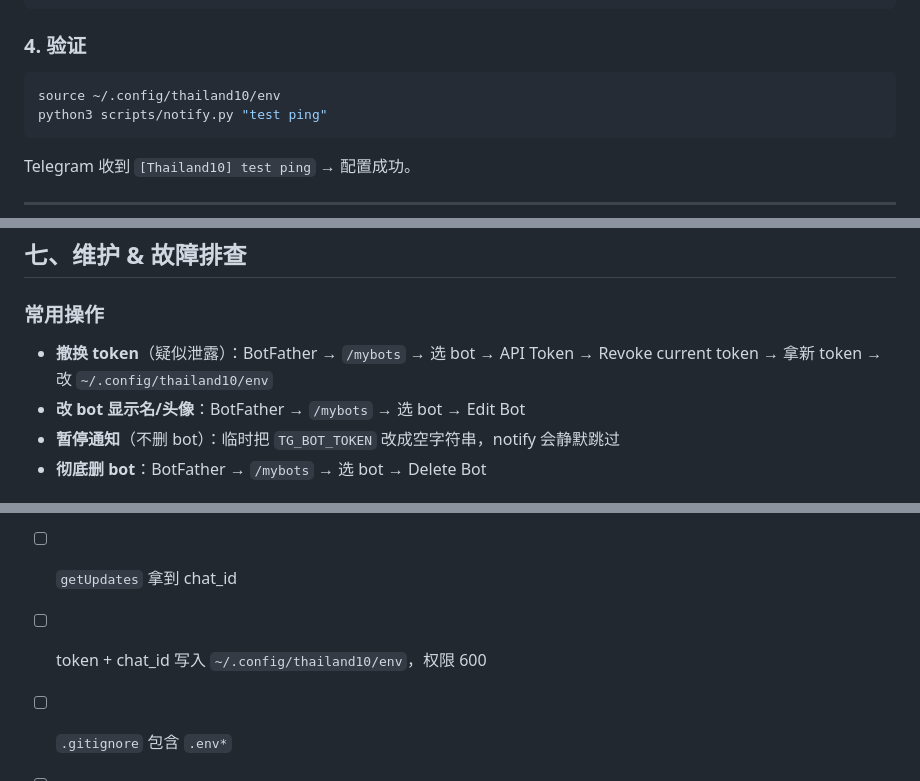
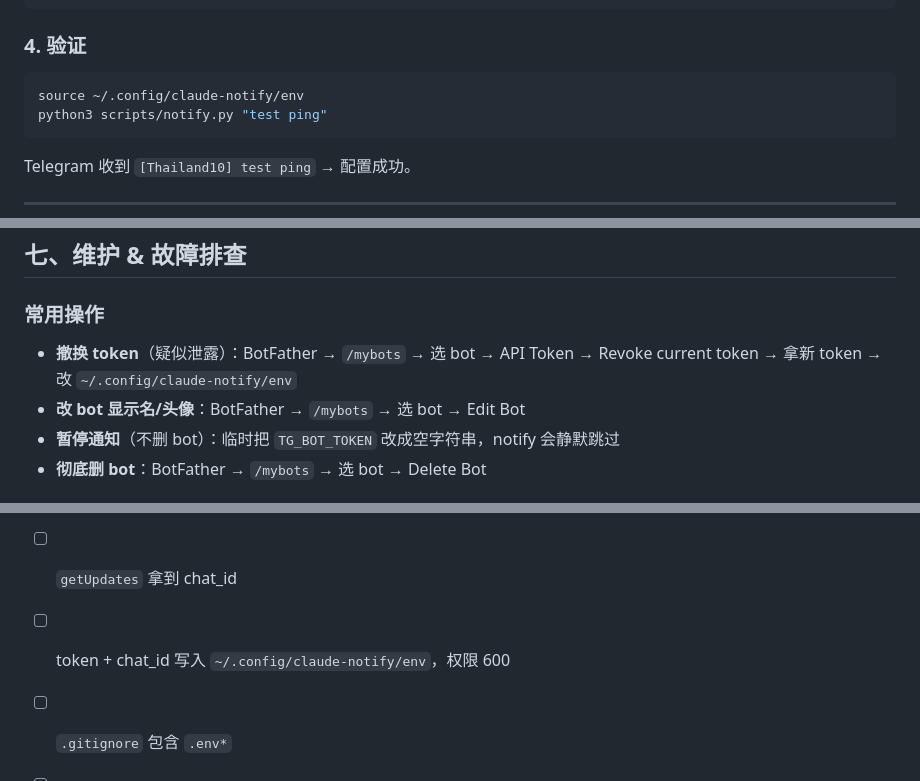
Before and after one commit to JiuTing6/thailand10, a Markdown page: docs/telegram-notify.md, 3 parts joined by grey strips. Drawn GitHub-style.

````diff
--- a/docs/telegram-notify.md
+++ b/docs/telegram-notify.md
@@ -90,7 +90,7 @@ if __name__ == "__main__":
 
 ### 4. 验证
 ```bash
-source ~/.config/thailand10/env
+source ~/.config/claude-notify/env
 python3 scripts/notify.py "test ping"
 ```
 Telegram 收到 `[Thailand10] test ping` → 配置成功。
@@ -179,7 +184,7 @@ Telegram 支持 `setWebhook`：消息进来 → POST 到指定 URL。
 ## 七、维护 & 故障排查
 
 ### 常用操作
-- **撤换 token**（疑似泄露）：BotFather → `/mybots` → 选 bot → API Token → Revoke current token → 拿新 token → 改 `~/.config/thailand10/env`
+- **撤换 token**（疑似泄露）：BotFather → `/mybots` → 选 bot → API Token → Revoke current token → 拿新 token → 改 `~/.config/claude-notify/env`
 - **改 bot 显示名/头像**：BotFather → `/mybots` → 选 bot → Edit Bot
 - **暂停通知**（不删 bot）：临时把 `TG_BOT_TOKEN` 改成空字符串，notify 会静默跳过
 - **彻底删 bot**：BotFather → `/mybots` → 选 bot → Delete Bot
@@ -200,7 +205,7 @@ Telegram 支持 `setWebhook`：消息进来 → POST 到指定 URL。
 - [ ] BotFather 创建新 bot，拿到 token
 - [ ] 给新 bot 发过至少一条消息
 - [ ] `getUpdates` 拿到 chat_id
-- [ ] token + chat_id 写入 `~/.config/thailand10/env`，权限 600
+- [ ] token + chat_id 写入 `~/.config/claude-notify/env`，权限 600
 - [ ] `.gitignore` 包含 `.env*`
 - [ ] `scripts/notify.py` 落地
 - [ ] 本机手动 `python3 scripts/notify.py test ping` 收到消息
````
Also changed, not shown: other parts of docs/telegram-notify.md (+16 -11 lines).
